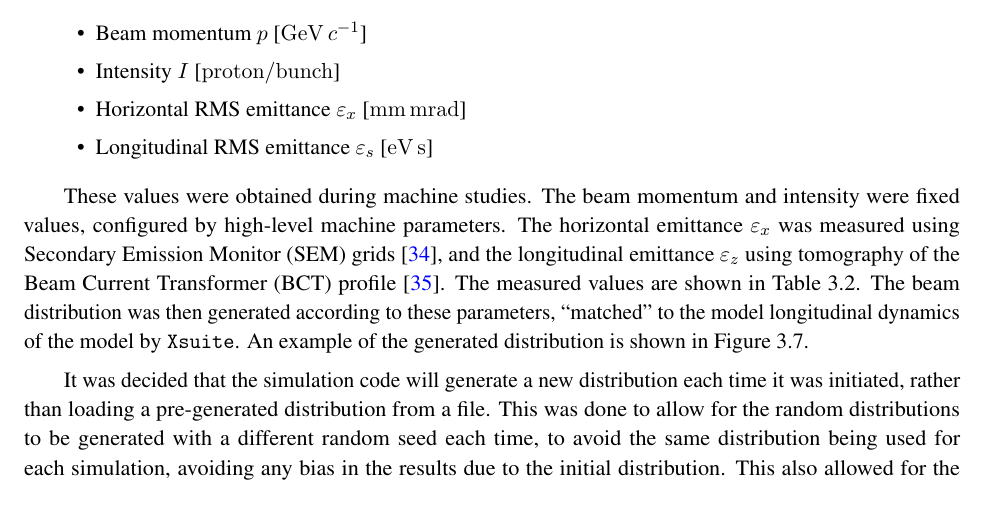
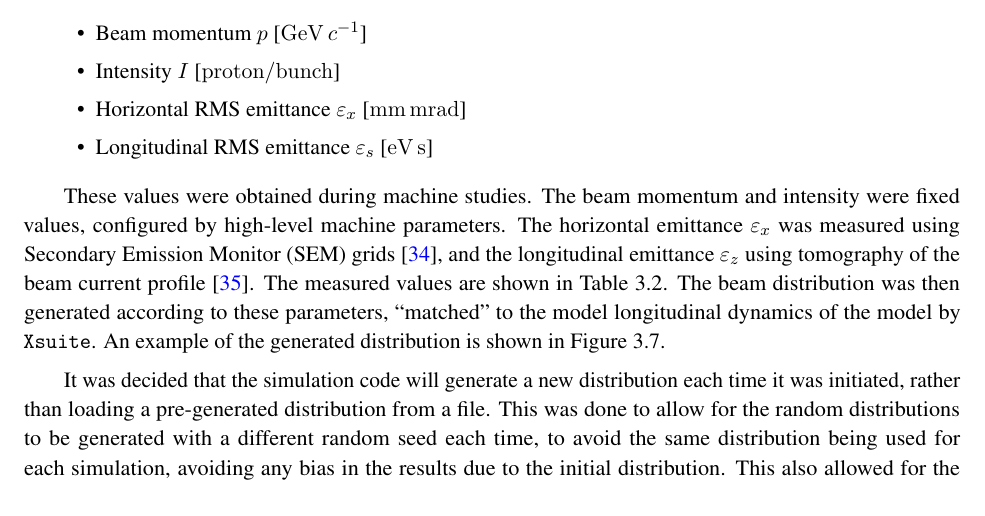
Before and after one commit to ab-gh/thesis, a LaTeX thesis (main.tex): part of page 36 of 63, cut so that both start at the same text. Compiled offline with pdfLaTeX.

Commit message:
Updates from Overleaf

```diff
--- a/main.tex
+++ b/main.tex
@@ -1510,7 +1510,7 @@ To accurately simulate the conditions used in the RFKO studies, the initial part
   \item Longitudinal RMS emittance $\varepsilon_s$ [\si{\electronvolt\second}]
 \end{itemize}
 
-These values were obtained during machine studies. The beam momentum and intensity were fixed values, configured by high-level machine parameters. The horizontal emittance $\varepsilon_x$ was measured using Secondary Emission Monitor (SEM) grids~\cite{Martini:324553}, and the longitudinal emittance $\varepsilon_z$ using tomography of the Beam Current Transformer (BCT) profile~\cite{Hancock:960231}. The measured values are shown in~\autoref{tab:initial-conditions}. The beam distribution was then generated according to these parameters, ``matched'' to the model longitudinal dynamics of the model by \verb|Xsuite|. An example of the generated distribution is shown in~\autoref{fig:initial-dist}.
+These values were obtained during machine studies. The beam momentum and intensity were fixed values, configured by high-level machine parameters. The horizontal emittance $\varepsilon_x$ was measured using Secondary Emission Monitor (SEM) grids~\cite{Martini:324553}, and the longitudinal emittance $\varepsilon_z$ using tomography of the beam current profile~\cite{Hancock:960231}. The measured values are shown in~\autoref{tab:initial-conditions}. The beam distribution was then generated according to these parameters, ``matched'' to the model longitudinal dynamics of the model by \verb|Xsuite|. An example of the generated distribution is shown in~\autoref{fig:initial-dist}.
 
 It was decided that the simulation code will generate a new distribution each time it was initiated, rather than loading a pre-generated distribution from a file. This was done to allow for the random distributions to be generated with a different random seed each time, to avoid the same distribution being used for each simulation, avoiding any bias in the results due to the initial distribution. This also allowed for the particle generation parameters to be dynamically adjusted on a per-simulation basis, enabling the testing and optimisation of these parameters. This design choice ensured the simulation code was flexible and could be used for a wide range of studies at different beam energies and intensities.
 
```
